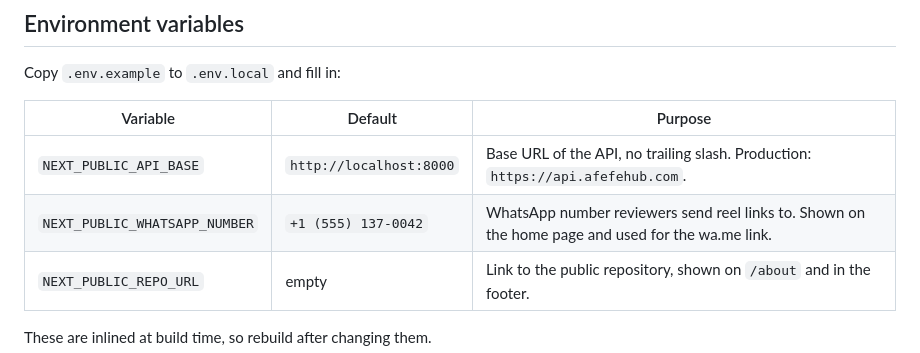
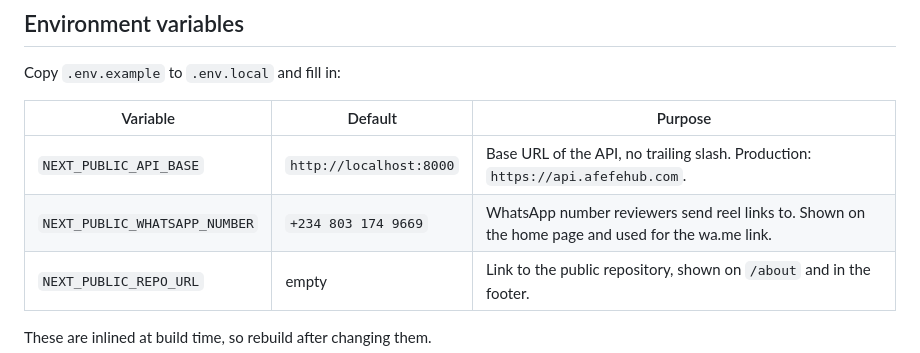
Before and after one commit to victorlenerd/osaf, a Markdown page: frontend/README.md, the part around the change. GitHub-like rendering.

```diff
--- a/frontend/README.md
+++ b/frontend/README.md
@@ -11,7 +11,7 @@ Copy `.env.example` to `.env.local` and fill in:
 | Variable | Default | Purpose |
 | --- | --- | --- |
 | `NEXT_PUBLIC_API_BASE` | `http://localhost:8000` | Base URL of the API, no trailing slash. Production: `https://api.afefehub.com`. |
-| `NEXT_PUBLIC_WHATSAPP_NUMBER` | `+1 (555) 137-0042` | WhatsApp number reviewers send reel links to. Shown on the home page and used for the wa.me link. |
+| `NEXT_PUBLIC_WHATSAPP_NUMBER` | `+234 803 174 9669` | WhatsApp number reviewers send reel links to. Shown on the home page and used for the wa.me link. |
 | `NEXT_PUBLIC_REPO_URL` | empty | Link to the public repository, shown on `/about` and in the footer. |
 
 These are inlined at build time, so rebuild after changing them.
```
Also changed, not shown: README.md (+1 -1 lines), docs/images/home.png, 11 other files.
